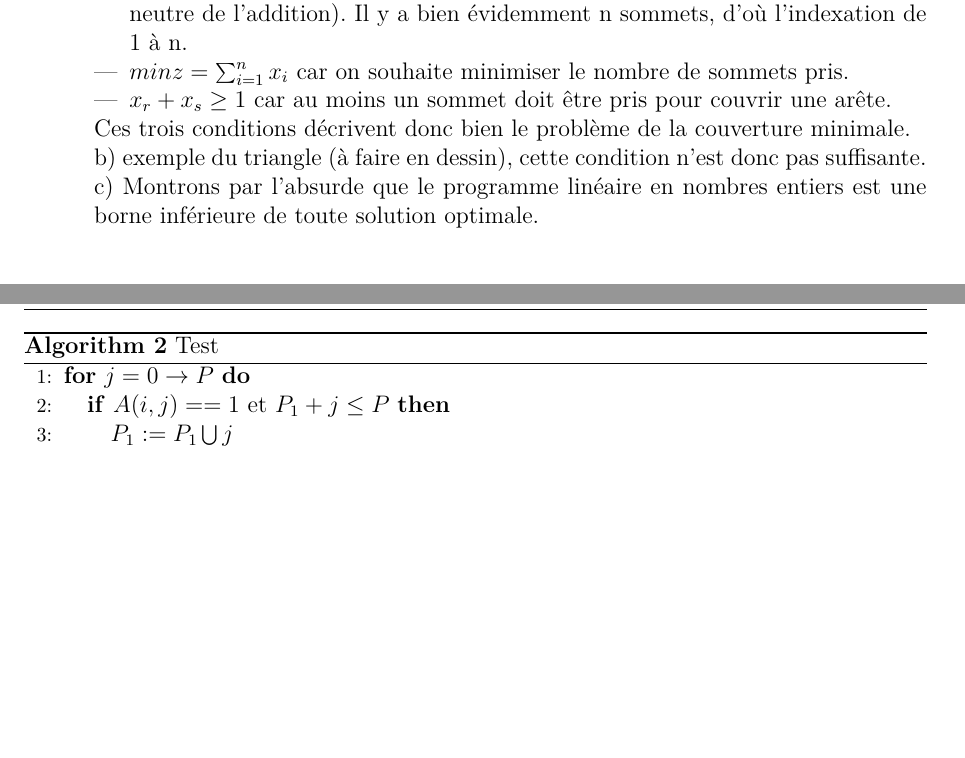
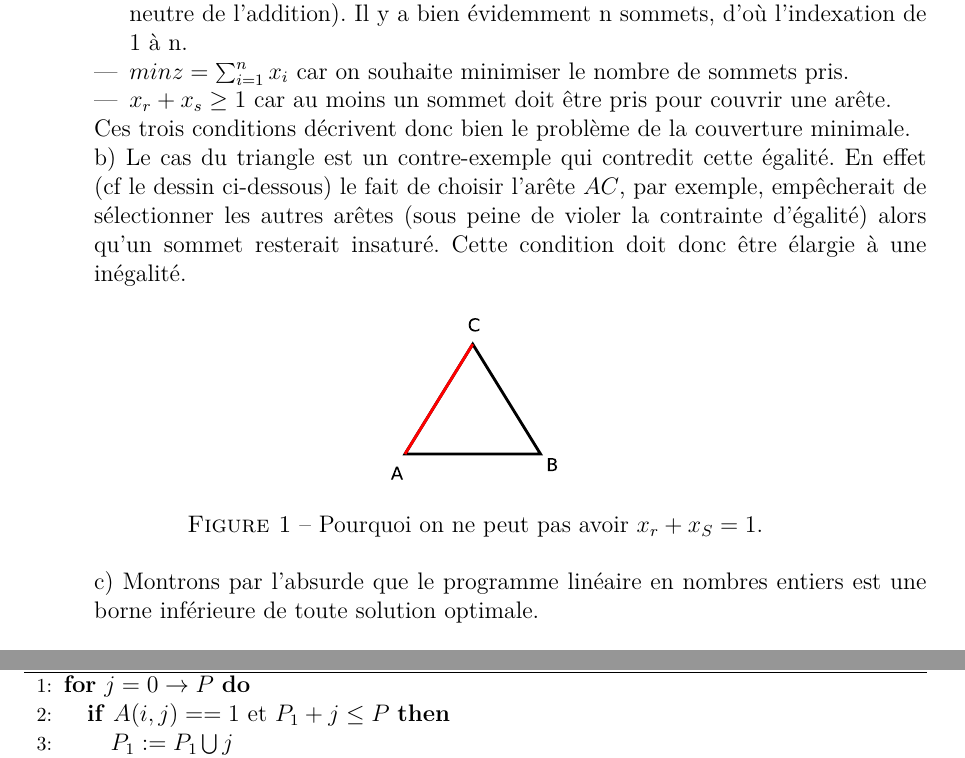
Before and after one commit to wilbefast/TP_Methodes_Approches, a LaTeX paper (rapport/rapportProjet.tex, which reads rapport/ex1.tex): two parts of pages 5 and 11 of 24 before the commit and two parts of pages 5 and 12 of 24 after it, joined at a grey line, cut so that both start at the same text, the shorter picture padded with empty space. Compiled offline with pdfLaTeX.

Commit message:
ajout ctr-exemple du triangle ds exo1

```diff
--- a/rapport/ex1.tex
+++ b/rapport/ex1.tex
@@ -14,8 +14,18 @@
   couvrir une arête.
 \end{itemize}
 Ces trois conditions décrivent donc bien le problème de la couverture minimale.
-\item[] b) exemple du triangle (à faire en dessin), cette condition
-  n'est donc pas suffisante.
+\item[] b) Le cas du triangle est un contre-exemple qui contredit cette
+égalité. En effet (cf le dessin ci-dessous) le fait de
+choisir l'arête $AC$, par exemple, empêcherait de sélectionner les
+autres arêtes (sous peine de violer la contrainte d'égalité) alors
+qu'un sommet resterait insaturé. Cette condition doit donc être
+élargie à une inégalité.
+\begin{figure}[!ht]
+\begin{center}
+\includegraphics[height=3cm]{triangle.eps}
+\end{center}
+\caption{Pourquoi on ne peut pas avoir $x_r + x_S = 1$.}
+\end{figure}
 \item[] c) Montrons par l'absurde que le programme linéaire en nombres
   entiers est une borne inférieure de toute solution optimale.
 \begin{proof}
```
Also changed, not shown: rapport/triangle.eps (added), 1 other file.
